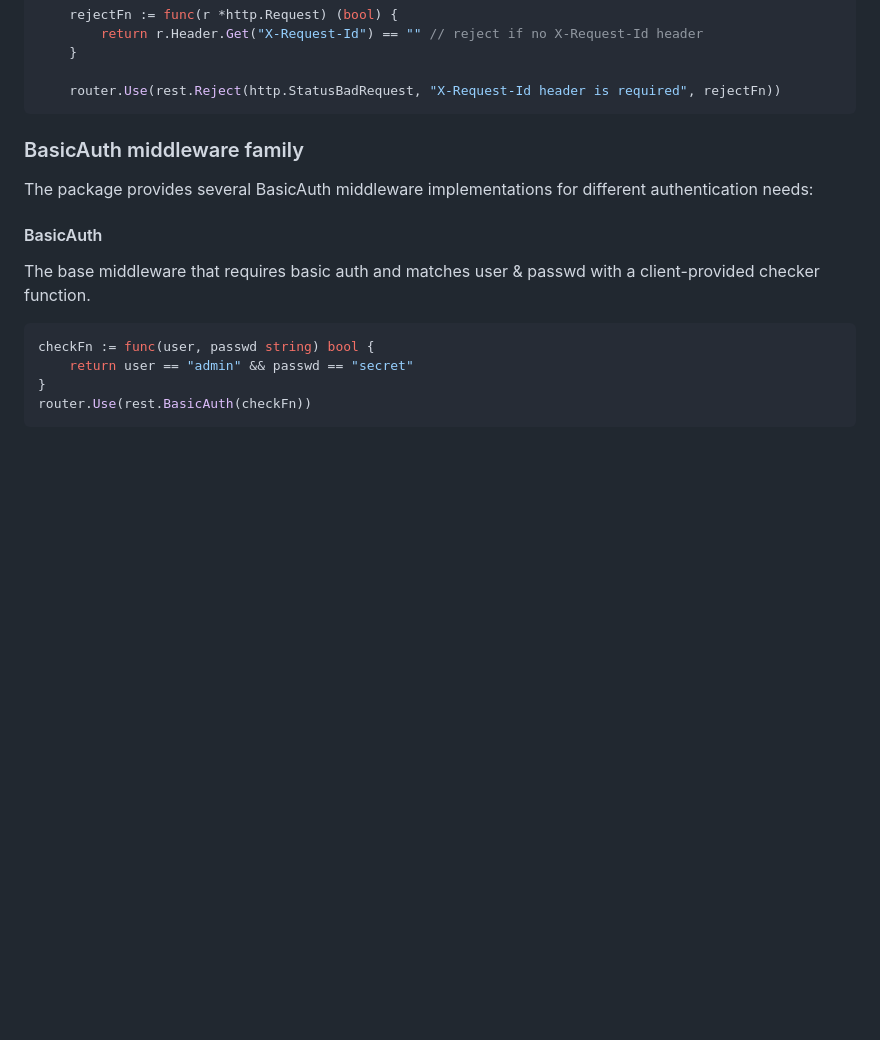
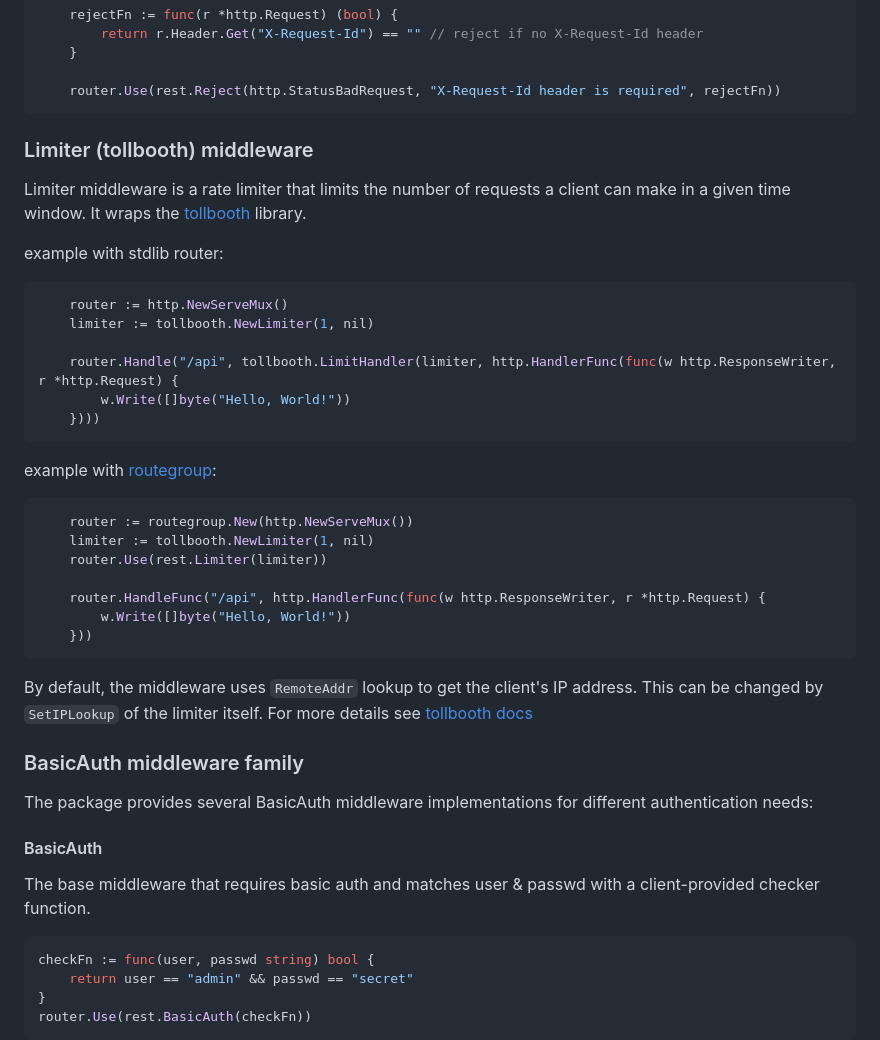
Before and after one commit to go-pkgz/rest, a Markdown page: README.md, the part around the change. Drawn GitHub-style; blank space fills up the shorter version.

Commit message:
add docs for limiter

````diff
--- a/README.md
+++ b/README.md
@@ -181,6 +181,34 @@ example with chi router:
 
 	router.Use(rest.Reject(http.StatusBadRequest, "X-Request-Id header is required", rejectFn))
 ```
+### Limiter (tollbooth) middleware
+
+Limiter middleware is a rate limiter that limits the number of requests a client can make in a given time window.
+It wraps the [tollbooth](https://github.com/didip/tollbooth) library.
+
+example with stdlib router:
+
+```go
+    router := http.NewServeMux()
+    limiter := tollbooth.NewLimiter(1, nil)
+
+    router.Handle("/api", tollbooth.LimitHandler(limiter, http.HandlerFunc(func(w http.ResponseWriter, r *http.Request) {
+        w.Write([]byte("Hello, World!"))
+    })))
+```
+
+example with [routegroup](https://github.com/go-pkgz/routegroup):
+
+```go
+    router := routegroup.New(http.NewServeMux())
+    limiter := tollbooth.NewLimiter(1, nil)
+	router.Use(rest.Limiter(limiter))
+
+    router.HandleFunc("/api", http.HandlerFunc(func(w http.ResponseWriter, r *http.Request) {
+        w.Write([]byte("Hello, World!"))
+    }))
+```
+By default, the middleware uses `RemoteAddr` lookup to get the client's IP address. This can be changed by `SetIPLookup` of the limiter itself. For more details see [tollbooth docs](https://github.com/didip/tollbooth?tab=readme-ov-file#features)
 
 ### BasicAuth middleware family
 
````
